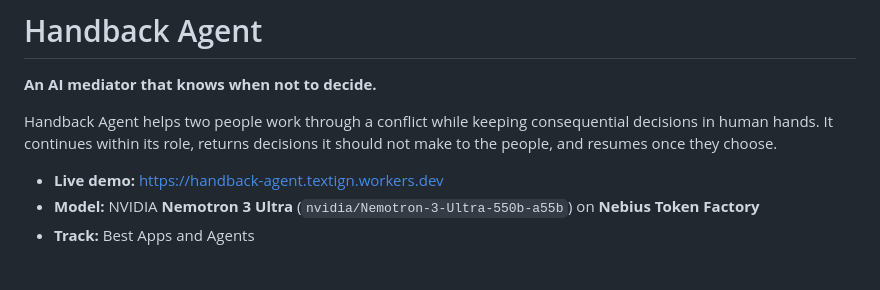
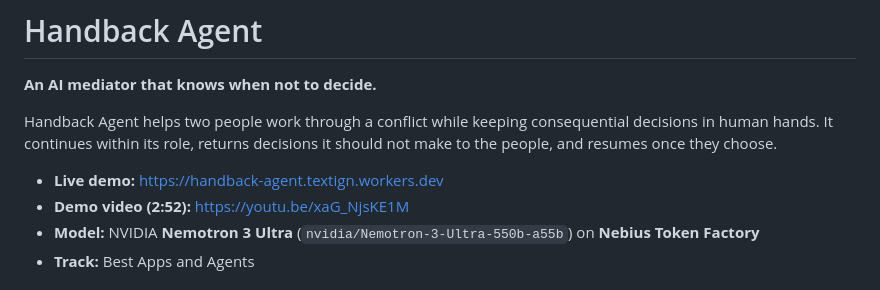
Before and after one commit to textign-art/handback-agent, a Markdown page: README.md, the part around the change. GitHub-like rendering.

Commit message:
Add demo video link to README
Co-Authored-By: Claude Opus 5.5 <noreply@anthropic.com>

```diff
--- a/README.md
+++ b/README.md
@@ -5,6 +5,7 @@
 Handback Agent helps two people work through a conflict while keeping consequential decisions in human hands. It continues within its role, returns decisions it should not make to the people, and resumes once they choose.
 
 - **Live demo:** https://handback-agent.textign.workers.dev
+- **Demo video (2:52):** https://youtu.be/xaG_NjsKE1M
 - **Model:** NVIDIA **Nemotron 3 Ultra** (`nvidia/Nemotron-3-Ultra-550b-a55b`) on **Nebius Token Factory**
 - **Track:** Best Apps and Agents
 
```
